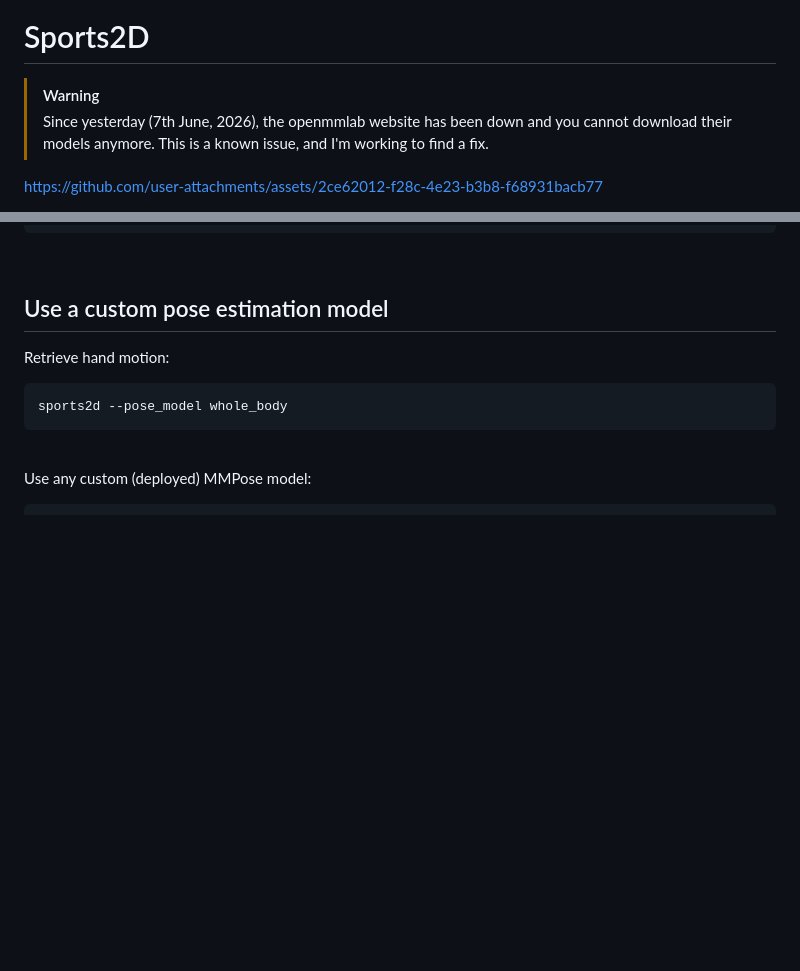
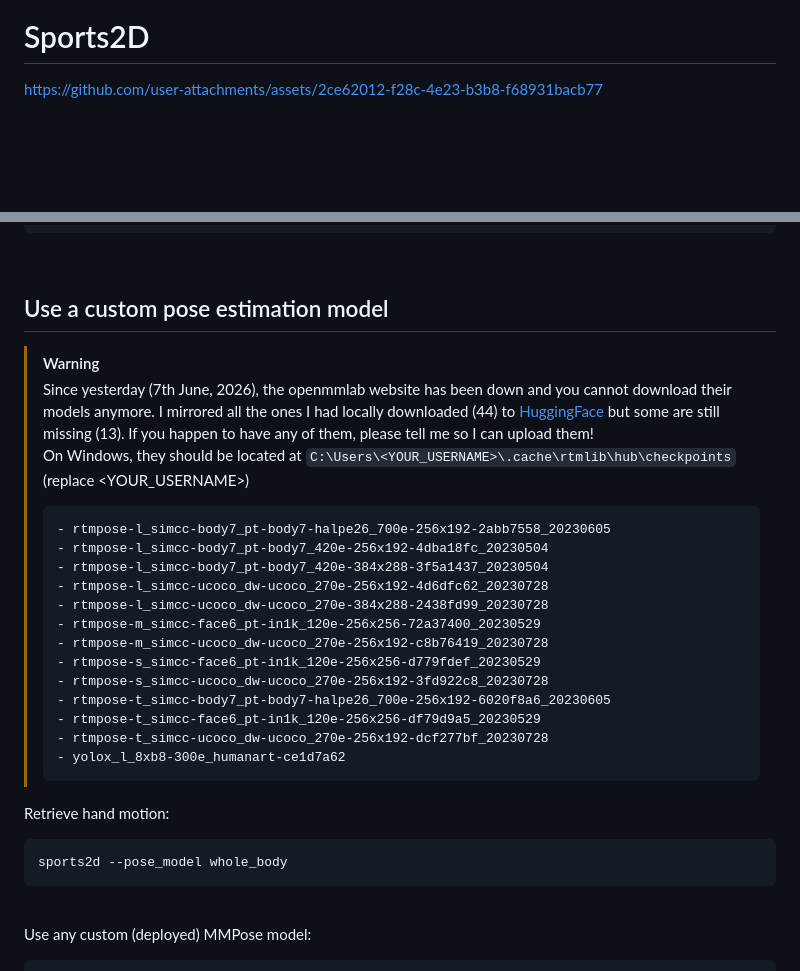
Before and after one commit to davidpagnon/Sports2D, a Markdown page: README.md, 2 parts joined by grey strips. Drawn GitHub-style; blank space fills up the shorter version.

Commit message:
missing models message

````diff
--- a/README.md
+++ b/README.md
@@ -35,11 +35,6 @@ Please visit the website! (after leaving a **⭐star⭐**! 😇)
 
 
 # Sports2D
-
-
-> [!WARNING]
-> Since yesterday (7th June, 2026), the openmmlab website has been down and you cannot download their models anymore. This is a known issue, and I'm working to find a fix.
-
 
 https://github.com/user-attachments/assets/2ce62012-f28c-4e23-b3b8-f68931bacb77
 
@@ -627,6 +622,25 @@ sports2d --result_dir path_to_result_dir
 
 ## Use a custom pose estimation model
 
+> [!WARNING]
+> Since yesterday (7th June, 2026), the openmmlab website has been down and you cannot download their models anymore. I mirrored all the ones I had locally downloaded (44) to [HuggingFace](https://huggingface.co/datasets/DavidPagnon/rtmlib_models) but some are still missing (13). If you happen to have any of them, please tell me so I can upload them!\
+> On Windows, they should be located at `C:\Users\<YOUR_USERNAME>\.cache\rtmlib\hub\checkpoints` (replace <YOUR_USERNAME>)
+> ```
+> - rtmpose-l_simcc-body7_pt-body7-halpe26_700e-256x192-2abb7558_20230605
+> - rtmpose-l_simcc-body7_pt-body7_420e-256x192-4dba18fc_20230504
+> - rtmpose-l_simcc-body7_pt-body7_420e-384x288-3f5a1437_20230504
+> - rtmpose-l_simcc-ucoco_dw-ucoco_270e-256x192-4d6dfc62_20230728
+> - rtmpose-l_simcc-ucoco_dw-ucoco_270e-384x288-2438fd99_20230728
+> - rtmpose-m_simcc-face6_pt-in1k_120e-256x256-72a37400_20230529
+> - rtmpose-m_simcc-ucoco_dw-ucoco_270e-256x192-c8b76419_20230728
+> - rtmpose-s_simcc-face6_pt-in1k_120e-256x256-d779fdef_20230529
+> - rtmpose-s_simcc-ucoco_dw-ucoco_270e-256x192-3fd922c8_20230728
+> - rtmpose-t_simcc-body7_pt-body7-halpe26_700e-256x192-6020f8a6_20230605
+> - rtmpose-t_simcc-face6_pt-in1k_120e-256x256-df79d9a5_20230529
+> - rtmpose-t_simcc-ucoco_dw-ucoco_270e-256x192-dcf277bf_20230728
+> - yolox_l_8xb8-300e_humanart-ce1d7a62
+> ```
+
 Retrieve hand motion:
 
 ``` bash
````
